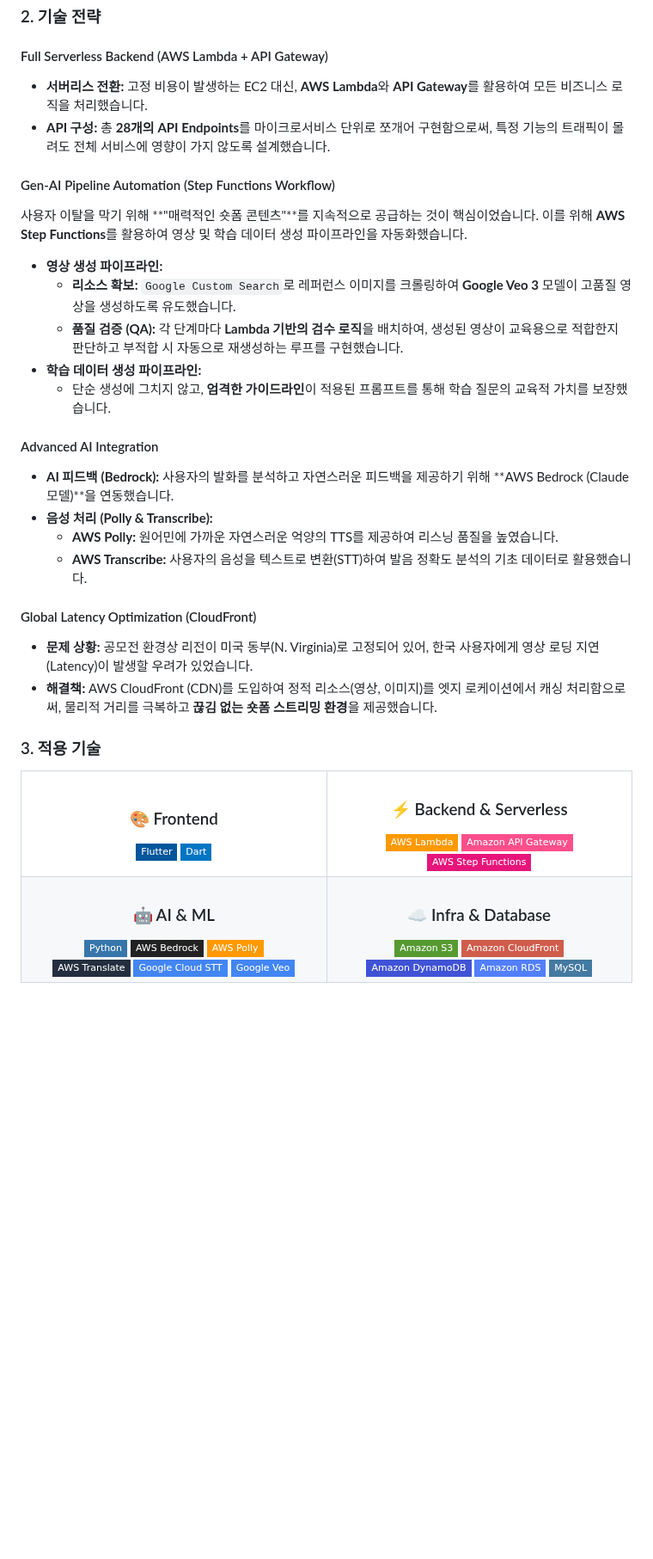
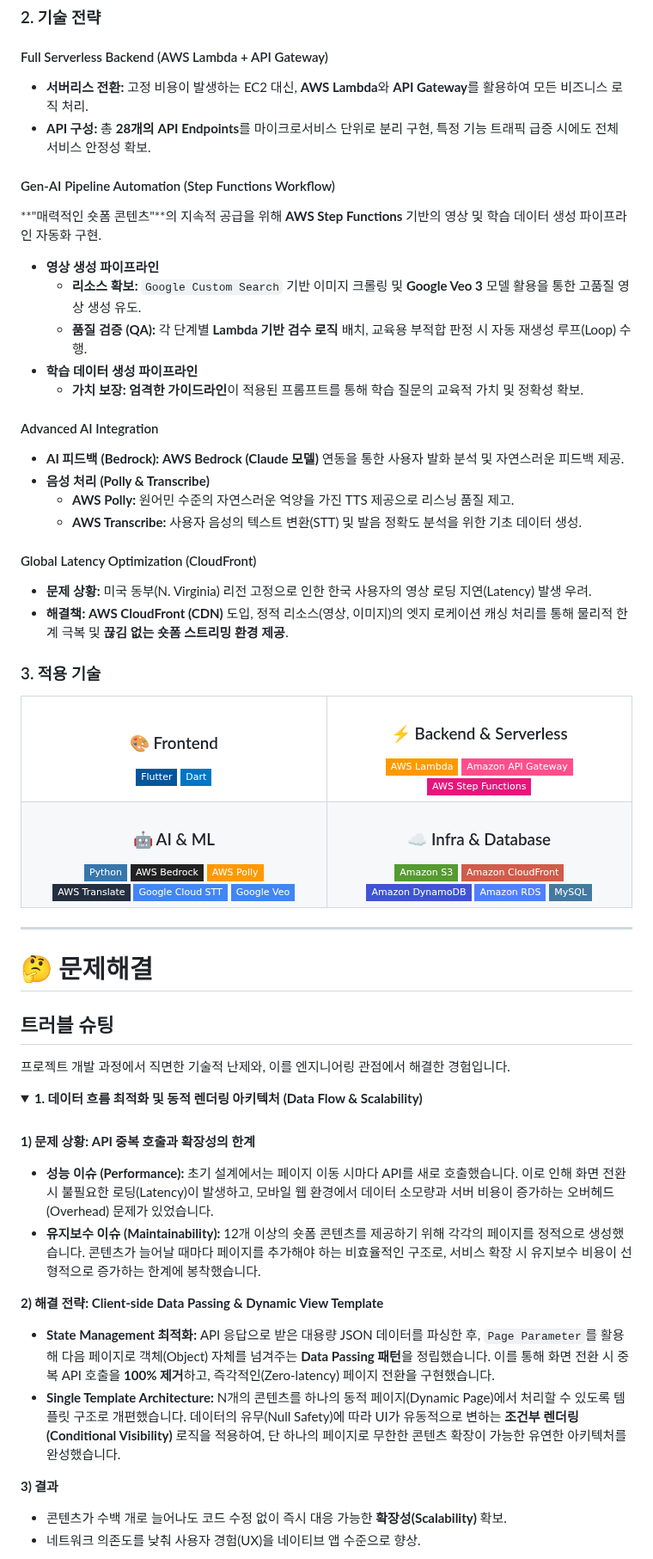
Before and after one commit to SungChul23/Hwik, a Markdown page: README.md, the part around one of its changes. Shown at 86% size. Drawn GitHub-style; folded sections open; badges without logos; blank space fills up the shorter version.

```diff
--- a/README.md
+++ b/README.md
@@ -155,27 +155,28 @@
 ### 2. 기술 전략
 
 #### Full Serverless Backend (AWS Lambda + API Gateway)
-* **서버리스 전환:** 고정 비용이 발생하는 EC2 대신, **AWS Lambda**와 **API Gateway**를 활용하여 모든 비즈니스 로직을 처리했습니다.
-* **API 구성:** 총 **28개의 API Endpoints**를 마이크로서비스 단위로 쪼개어 구현함으로써, 특정 기능의 트래픽이 몰려도 전체 서비스에 영향이 가지 않도록 설계했습니다.
+* **서버리스 전환:** 고정 비용이 발생하는 EC2 대신, **AWS Lambda**와 **API Gateway**를 활용하여 모든 비즈니스 로직 처리.
+* **API 구성:** 총 **28개의 API Endpoints**를 마이크로서비스 단위로 분리 구현, 특정 기능 트래픽 급증 시에도 전체 서비스 안정성 확보.
 
 #### Gen-AI Pipeline Automation (Step Functions Workflow)
-사용자 이탈을 막기 위해 **"매력적인 숏폼 콘텐츠"**를 지속적으로 공급하는 것이 핵심이었습니다. 이를 위해 **AWS Step Functions**를 활용하여 영상 및 학습 데이터 생성 파이프라인을 자동화했습니다.
+**"매력적인 숏폼 콘텐츠"**의 지속적 공급을 위해 **AWS Step Functions** 기반의 영상 및 학습 데이터 생성 파이프라인 자동화 구현.
 
-* **영상 생성 파이프라인:**
-    * **리소스 확보:** `Google Custom Search`로 레퍼런스 이미지를 크롤링하여 **Google Veo 3** 모델이 고품질 영상을 생성하도록 유도했습니다.
-    * **품질 검증 (QA):** 각 단계마다 **Lambda 기반의 검수 로직**을 배치하여, 생성된 영상이 교육용으로 적합한지 판단하고 부적합 시 자동으로 재생성하는 루프를 구현했습니다.
-* **학습 데이터 생성 파이프라인:**
-    * 단순 생성에 그치지 않고, **엄격한 가이드라인**이 적용된 프롬프트를 통해 학습 질문의 교육적 가치를 보장했습니다.
+* **영상 생성 파이프라인**
+    * **리소스 확보:** `Google Custom Search` 기반 이미지 크롤링 및 **Google Veo 3** 모델 활용을 통한 고품질 영상 생성 유도.
+    * **품질 검증 (QA):** 각 단계별 **Lambda 기반 검수 로직** 배치, 교육용 부적합 판정 시 자동 재생성 루프(Loop) 수행.
+* **학습 데이터 생성 파이프라인**
+    * **가치 보장:** **엄격한 가이드라인**이 적용된 프롬프트를 통해 학습 질문의 교육적 가치 및 정확성 확보.
 
 #### Advanced AI Integration
-* **AI 피드백 (Bedrock):** 사용자의 발화를 분석하고 자연스러운 피드백을 제공하기 위해 **AWS Bedrock (Claude 모델)**을 연동했습니다.
-* **음성 처리 (Polly & Transcribe):**
-    * **AWS Polly:** 원어민에 가까운 자연스러운 억양의 TTS를 제공하여 리스닝 품질을 높였습니다.
-    * **AWS Transcribe:** 사용자의 음성을 텍스트로 변환(STT)하여 발음 정확도 분석의 기초 데이터로 활용했습니다.
+* **AI 피드백 (Bedrock):** **AWS Bedrock (Claude 모델)** 연동을 통한 사용자 발화 분석 및 자연스러운 피드백 제공.
+* **음성 처리 (Polly & Transcribe)**
+    * **AWS Polly:** 원어민 수준의 자연스러운 억양을 가진 TTS 제공으로 리스닝 품질 제고.
+    * **AWS Transcribe:** 사용자 음성의 텍스트 변환(STT) 및 발음 정확도 분석을 위한 기초 데이터 생성.
 
 #### Global Latency Optimization (CloudFront)
-* **문제 상황:** 공모전 환경상 리전이 미국 동부(N. Virginia)로 고정되어 있어, 한국 사용자에게 영상 로딩 지연(Latency)이 발생할 우려가 있었습니다.
-* **해결책:** AWS CloudFront (CDN)를 도입하여 정적 리소스(영상, 이미지)를 엣지 로케이션에서 캐싱 처리함으로써, 물리적 거리를 극복하고 **끊김 없는 숏폼 스트리밍 환경**을 제공했습니다.
+* **문제 상황:** 미국 동부(N. Virginia) 리전 고정으로 인한 한국 사용자의 영상 로딩 지연(Latency) 발생 우려.
+* **해결책:** **AWS CloudFront (CDN)** 도입, 정적 리소스(영상, 이미지)의 엣지 로케이션 캐싱 처리를 통해 물리적 한계 극복 및 **끊김 없는 숏폼 스트리밍 환경 제공**.
+
 
 
 ### 3. 적용 기술
@@ -214,3 +215,32 @@
     </td>
   </tr>
 </table>
+
+---
+
+# 🤔 문제해결
+
+## 트러블 슈팅
+
+프로젝트 개발 과정에서 직면한 기술적 난제와, 이를 엔지니어링 관점에서 해결한 경험입니다.
+
+<details>
+<summary><b> 1. 데이터 흐름 최적화 및 동적 렌더링 아키텍처 (Data Flow & Scalability)</b></summary>
+<div markdown="1">
+<br>
+
+**1) 문제 상황: API 중복 호출과 확장성의 한계**
+* **성능 이슈 (Performance):** 초기 설계에서는 페이지 이동 시마다 API를 새로 호출했습니다. 이로 인해 화면 전환 시 불필요한 로딩(Latency)이 발생하고, 모바일 웹 환경에서 데이터 소모량과 서버 비용이 증가하는 오버헤드(Overhead) 문제가 있었습니다.
+* **유지보수 이슈 (Maintainability):** 12개 이상의 숏폼 콘텐츠를 제공하기 위해 각각의 페이지를 정적으로 생성했습니다. 콘텐츠가 늘어날 때마다 페이지를 추가해야 하는 비효율적인 구조로, 서비스 확장 시 유지보수 비용이 선형적으로 증가하는 한계에 봉착했습니다.
+
+**2) 해결 전략: Client-side Data Passing & Dynamic View Template**
+* **State Management 최적화:** API 응답으로 받은 대용량 JSON 데이터를 파싱한 후, `Page Parameter`를 활용해 다음 페이지로 객체(Object) 자체를 넘겨주는 **Data Passing 패턴**을 정립했습니다. 이를 통해 화면 전환 시 중복 API 호출을 **100% 제거**하고, 즉각적인(Zero-latency) 페이지 전환을 구현했습니다.
+* **Single Template Architecture:** N개의 콘텐츠를 하나의 동적 페이지(Dynamic Page)에서 처리할 수 있도록 템플릿 구조로 개편했습니다. 데이터의 유무(Null Safety)에 따라 UI가 유동적으로 변하는 **조건부 렌더링(Conditional Visibility)** 로직을 적용하여, 단 하나의 페이지로 무한한 콘텐츠 확장이 가능한 유연한 아키텍처를 완성했습니다.
+
+**3) 결과**
+* 콘텐츠가 수백 개로 늘어나도 코드 수정 없이 즉시 대응 가능한 **확장성(Scalability)** 확보.
+* 네트워크 의존도를 낮춰 사용자 경험(UX)을 네이티브 앱 수준으로 향상.
+
+</div>
+</details>
+
```
Also changed, not shown: other parts of README.md (+21 -1 lines).
